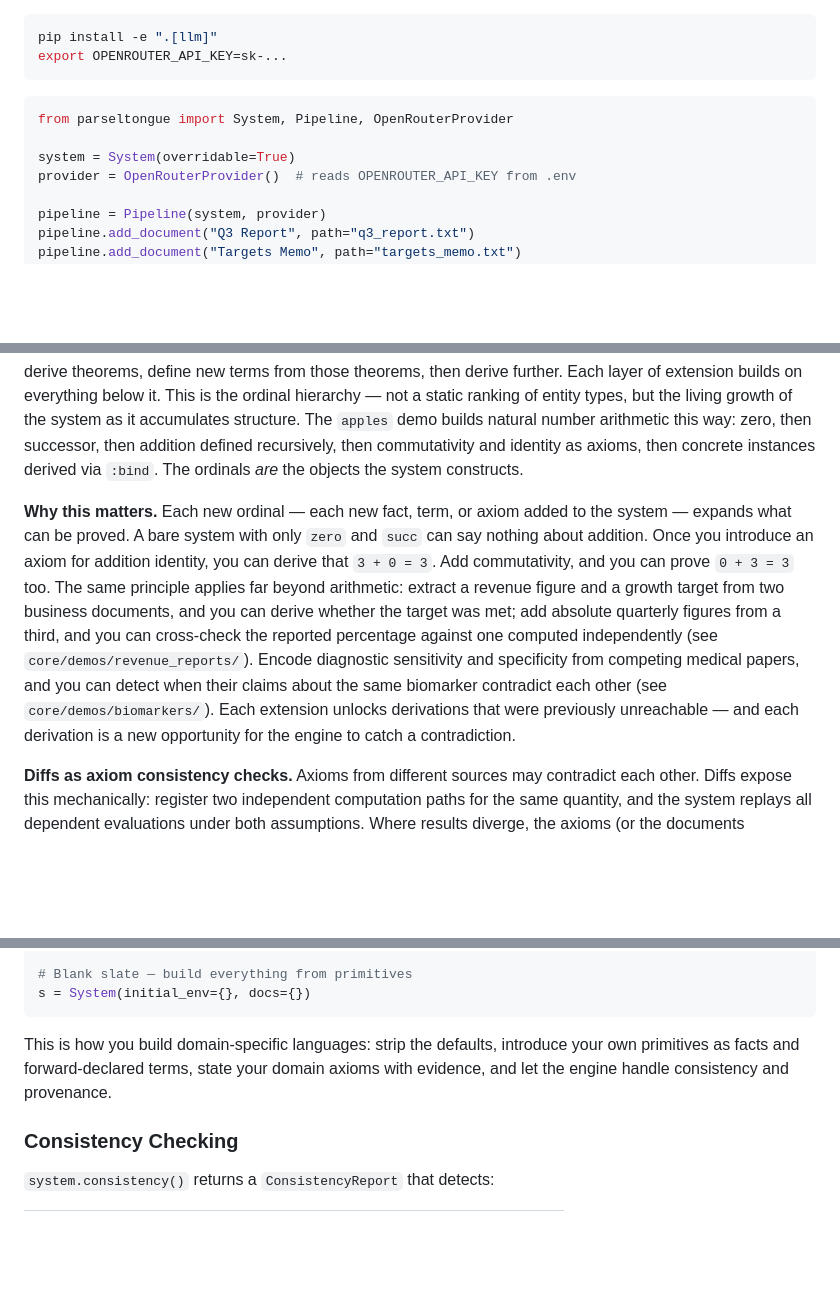
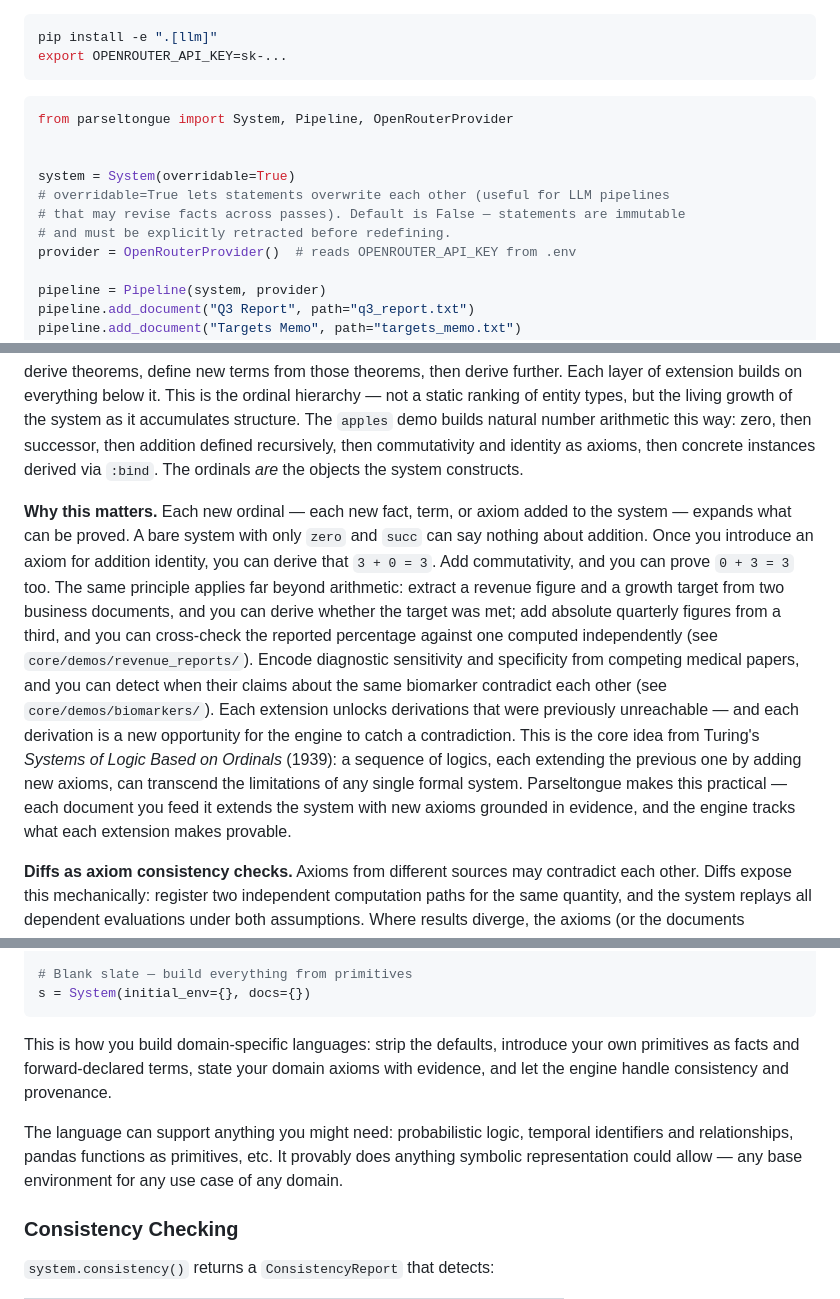
Before and after one commit to sci2sci-opensource/parseltongue, a Markdown page: README.md, 3 parts joined by grey strips. GitHub-like rendering; blank space fills up the shorter version.

Commit message:
A little bit more polish

````diff
--- a/README.md
+++ b/README.md
@@ -28,7 +28,11 @@ export OPENROUTER_API_KEY=sk-...
 ```python
 from parseltongue import System, Pipeline, OpenRouterProvider
 
+
 system = System(overridable=True)
+# overridable=True lets statements overwrite each other (useful for LLM pipelines
+# that may revise facts across passes). Default is False — statements are immutable
+# and must be explicitly retracted before redefining.
 provider = OpenRouterProvider()  # reads OPENROUTER_API_KEY from .env
 
 pipeline = Pipeline(system, provider)
@@ -146,7 +150,7 @@ Parseltongue inverts this. Every axiom, every fact, every primitive term must ci
 
 **Ordinals via system extension.** The system grows by extension. You can start with the built-in operators (arithmetic, logic, comparison), or define your own primitives like `zero` and `succ`, or begin from a blank state — an empty set of symbols. From whatever starting point, you (or, conveniently, an LLM) introduce axioms, derive theorems, define new terms from those theorems, then derive further. Each layer of extension builds on everything below it. This is the ordinal hierarchy — not a static ranking of entity types, but the living growth of the system as it accumulates structure. The `apples` demo builds natural number arithmetic this way: zero, then successor, then addition defined recursively, then commutativity and identity as axioms, then concrete instances derived via `:bind`. The ordinals *are* the objects the system constructs.
 
-**Why this matters.** Each new ordinal — each new fact, term, or axiom added to the system — expands what can be proved. A bare system with only `zero` and `succ` can say nothing about addition. Once you introduce an axiom for addition identity, you can derive that `3 + 0 = 3`. Add commutativity, and you can prove `0 + 3 = 3` too. The same principle applies far beyond arithmetic: extract a revenue figure and a growth target from two business documents, and you can derive whether the target was met; add absolute quarterly figures from a third, and you can cross-check the reported percentage against one computed independently (see `core/demos/revenue_reports/`). Encode diagnostic sensitivity and specificity from competing medical papers, and you can detect when their claims about the same biomarker contradict each other (see `core/demos/biomarkers/`). Each extension unlocks derivations that were previously unreachable — and each derivation is a new opportunity for the engine to catch a contradiction.
+**Why this matters.** Each new ordinal — each new fact, term, or axiom added to the system — expands what can be proved. A bare system with only `zero` and `succ` can say nothing about addition. Once you introduce an axiom for addition identity, you can derive that `3 + 0 = 3`. Add commutativity, and you can prove `0 + 3 = 3` too. The same principle applies far beyond arithmetic: extract a revenue figure and a growth target from two business documents, and you can derive whether the target was met; add absolute quarterly figures from a third, and you can cross-check the reported percentage against one computed independently (see `core/demos/revenue_reports/`). Encode diagnostic sensitivity and specificity from competing medical papers, and you can detect when their claims about the same biomarker contradict each other (see `core/demos/biomarkers/`). Each extension unlocks derivations that were previously unreachable — and each derivation is a new opportunity for the engine to catch a contradiction. This is the core idea from Turing's *Systems of Logic Based on Ordinals* (1939): a sequence of logics, each extending the previous one by adding new axioms, can transcend the limitations of any single formal system. Parseltongue makes this practical — each document you feed it extends the system with new axioms grounded in evidence, and the engine tracks what each extension makes provable.
 
 **Diffs as axiom consistency checks.** Axioms from different sources may contradict each other. Diffs expose this mechanically: register two independent computation paths for the same quantity, and the system replays all dependent evaluations under both assumptions. Where results diverge, the axioms (or the documents grounding them) are inconsistent. This is not a proof of consistency — Godel tells us that's impossible for sufficiently strong systems — but a practical detection mechanism that catches real-world contradictions between documents, data sources, and reported figures.
 
@@ -374,6 +378,8 @@ s = System(initial_env={}, docs={})
 
 This is how you build domain-specific languages: strip the defaults, introduce your own primitives as facts and forward-declared terms, state your domain axioms with evidence, and let the engine handle consistency and provenance.
 
+The language can support anything you might need: probabilistic logic, temporal identifiers and relationships, pandas functions as primitives, etc. It provably does anything symbolic representation could allow — any base environment for any use case of any domain.
+
 ### Consistency Checking
 
 `system.consistency()` returns a `ConsistencyReport` that detects:
````
